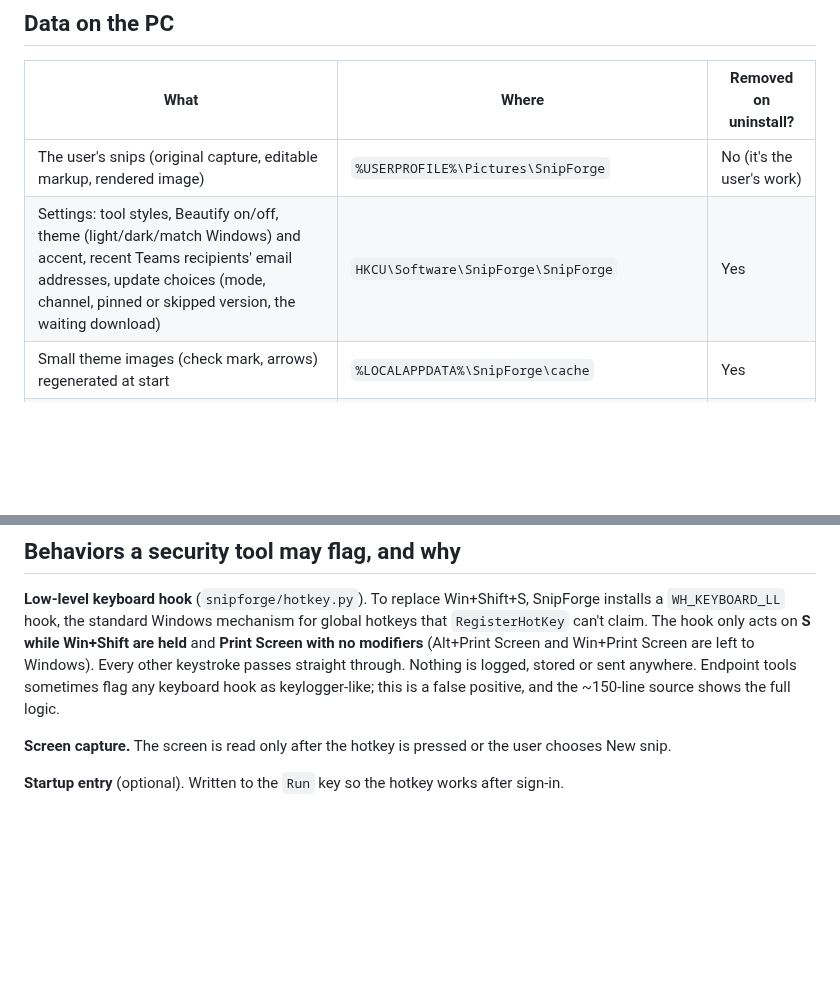
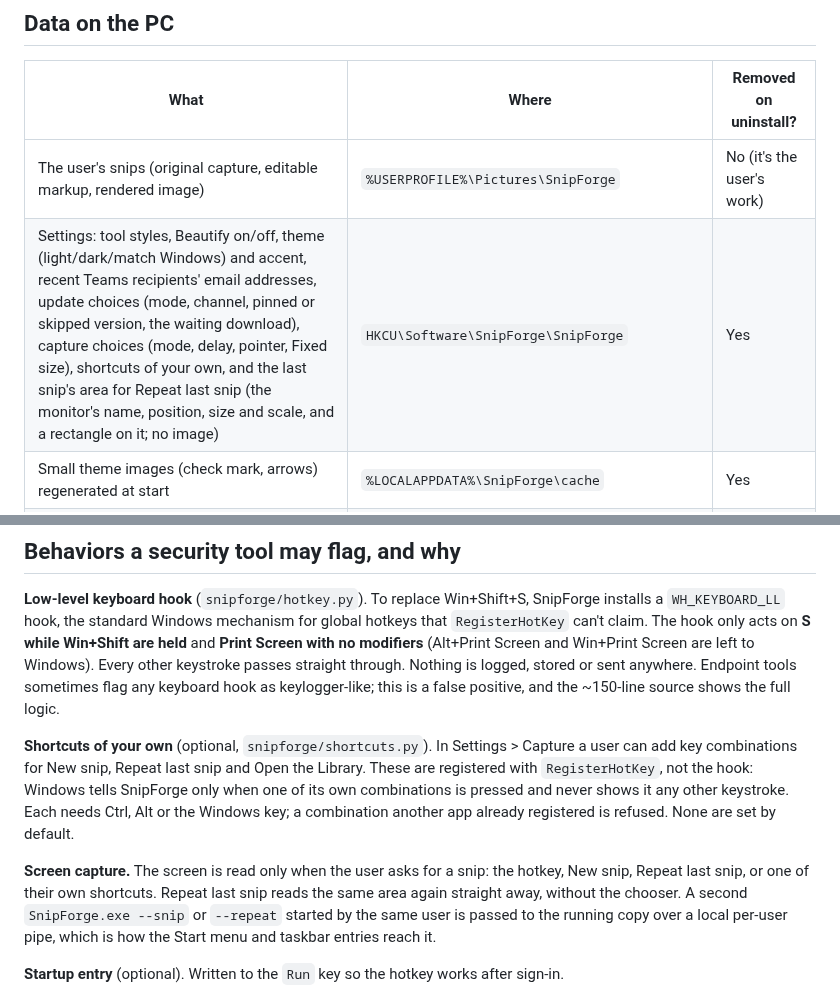
Before and after one commit to nighthawk909/snipforge, a Markdown page: docs/IT-REVIEW.md, 2 parts joined by grey strips. Rendered like a GitHub page; blank space fills up the shorter version.

```diff
--- a/docs/IT-REVIEW.md
+++ b/docs/IT-REVIEW.md
@@ -21,7 +21,7 @@ be checked in the source code; file references are given where useful.
 | What | Where | Removed on uninstall? |
 |---|---|---|
 | The user's snips (original capture, editable markup, rendered image) | `%USERPROFILE%\Pictures\SnipForge` | No (it's the user's work) |
-| Settings: tool styles, Beautify on/off, theme (light/dark/match Windows) and accent, recent Teams recipients' email addresses, update choices (mode, channel, pinned or skipped version, the waiting download) | `HKCU\Software\SnipForge\SnipForge` | Yes |
+| Settings: tool styles, Beautify on/off, theme (light/dark/match Windows) and accent, recent Teams recipients' email addresses, update choices (mode, channel, pinned or skipped version, the waiting download), capture choices (mode, delay, pointer, Fixed size), shortcuts of your own, and the last snip's area for Repeat last snip (the monitor's name, position, size and scale, and a rectangle on it; no image) | `HKCU\Software\SnipForge\SnipForge` | Yes |
 | Small theme images (check mark, arrows) regenerated at start | `%LOCALAPPDATA%\SnipForge\cache` | Yes |
 | Per snip in the library: `meta.json` with the app name and window title it came from, favorite, tags, and the words Windows OCR read in the finished snip (for Library search; read offline, cleared and re-read after each edit, so blurred or cropped text doesn't stay searchable) | `%USERPROFILE%\Pictures\SnipForge\Library\<snip>` | No (it's the user's work) |
 | Theme packs (optional, read-only JSON colors; see [THEMES.md](THEMES.md)) | `themes\` next to `SnipForge.exe`, and `%LOCALAPPDATA%\SnipForge\themes` | Install folder: yes. User folder: no |
@@ -41,7 +41,13 @@ claim. The hook only acts on **S while Win+Shift are held** and **Print Screen w
 through. Nothing is logged, stored or sent anywhere. Endpoint tools sometimes flag any keyboard hook
 as keylogger-like; this is a false positive, and the ~150-line source shows the full logic.
 
-**Screen capture.** The screen is read only after the hotkey is pressed or the user chooses New snip.
+**Shortcuts of your own** (optional, `snipforge/shortcuts.py`). In Settings > Capture a user can
+add key combinations for New snip, Repeat last snip and Open the Library. These are registered with
+`RegisterHotKey`, not the hook: Windows tells SnipForge only when one of its own combinations is
+pressed and never shows it any other keystroke. Each needs Ctrl, Alt or the Windows key; a
+combination another app already registered is refused. None are set by default.
+
+**Screen capture.** The screen is read only when the user asks for a snip: the hotkey, New snip, Repeat last snip, or one of their own shortcuts. Repeat last snip reads the same area again straight away, without the chooser. A second `SnipForge.exe --snip` or `--repeat` started by the same user is passed to the running copy over a local per-user pipe, which is how the Start menu and taskbar entries reach it.
 
 **Startup entry** (optional). Written to the `Run` key so the hotkey works after sign-in.
 
```
Also changed, not shown: CLAUDE.md (+1 -0 lines), README.md (+5 -3 lines), docs/screenshots/settings-capture.png, 10 other files.
